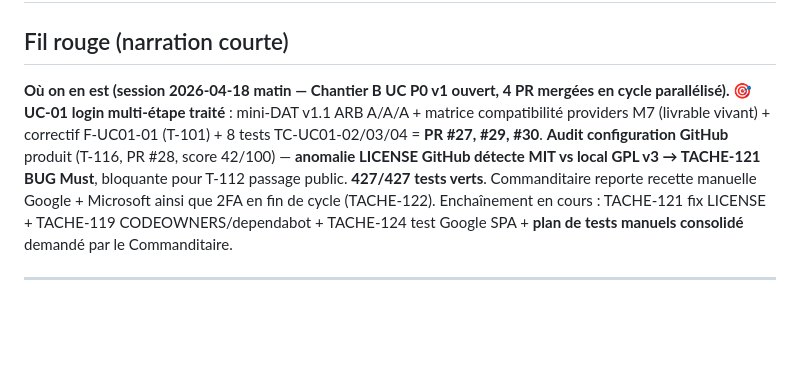
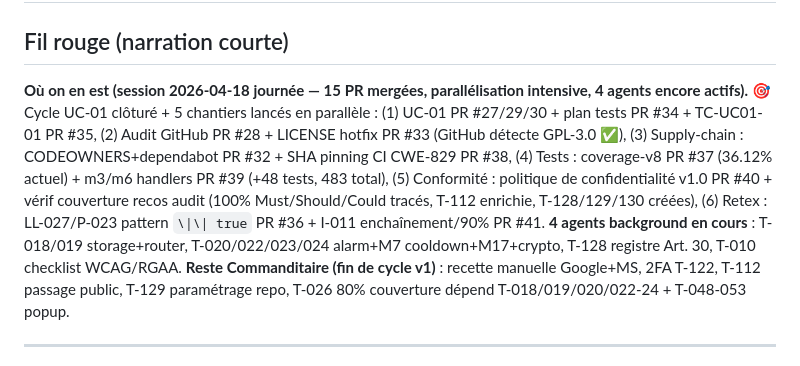
Before and after one commit to antonyblain/sentinel-nudge, a Markdown page: .claude/SESSION.md, the part around the change. Rendered like a GitHub page; blank space fills up the shorter version.

```diff
--- a/.claude/SESSION.md
+++ b/.claude/SESSION.md
@@ -2,7 +2,7 @@
 
 ## Fil rouge (narration courte)
 
-**Où on en est (session 2026-04-18 matin — Chantier B UC P0 v1 ouvert, 4 PR mergées en cycle parallélisé).** 🎯 **UC-01 login multi-étape traité** : mini-DAT v1.1 ARB A/A/A + matrice compatibilité providers M7 (livrable vivant) + correctif F-UC01-01 (T-101) + 8 tests TC-UC01-02/03/04 = **PR #27, #29, #30**. **Audit configuration GitHub** produit (T-116, PR #28, score 42/100) — **anomalie LICENSE GitHub détecte MIT vs local GPL v3 → TACHE-121 BUG Must**, bloquante pour T-112 passage public. **427/427 tests verts**. Commanditaire reporte recette manuelle Google + Microsoft ainsi que 2FA en fin de cycle (TACHE-122). Enchaînement en cours : TACHE-121 fix LICENSE + TACHE-119 CODEOWNERS/dependabot + TACHE-124 test Google SPA + **plan de tests manuels consolidé** demandé par le Commanditaire.
+**Où on en est (session 2026-04-18 journée — 15 PR mergées, parallélisation intensive, 4 agents encore actifs).** 🎯 Cycle UC-01 clôturé + 5 chantiers lancés en parallèle : (1) UC-01 PR #27/29/30 + plan tests PR #34 + TC-UC01-01 PR #35, (2) Audit GitHub PR #28 + LICENSE hotfix PR #33 (GitHub détecte GPL-3.0 ✅), (3) Supply-chain : CODEOWNERS+dependabot PR #32 + SHA pinning CI CWE-829 PR #38, (4) Tests : coverage-v8 PR #37 (36.12% actuel) + m3/m6 handlers PR #39 (+48 tests, 483 total), (5) Conformité : politique de confidentialité v1.0 PR #40 + vérif couverture recos audit (100% Must/Should/Could tracés, T-112 enrichie, T-128/129/130 créées), (6) Retex : LL-027/P-023 pattern `\|\| true` PR #36 + I-011 enchaînement/90% PR #41. **4 agents background en cours** : T-018/019 storage+router, T-020/022/023/024 alarm+M7 cooldown+M17+crypto, T-128 registre Art. 30, T-010 checklist WCAG/RGAA. **Reste Commanditaire (fin de cycle v1)** : recette manuelle Google+MS, 2FA T-122, T-112 passage public, T-129 paramétrage repo, T-026 80% couverture dépend T-018/019/020/022-24 + T-048-053 popup.
 
 ---
 
```
Also changed, not shown: docs/accessibilite/checklist-accessibilite-pages-statiques-v1.0.md (added, +444 -0 lines).
